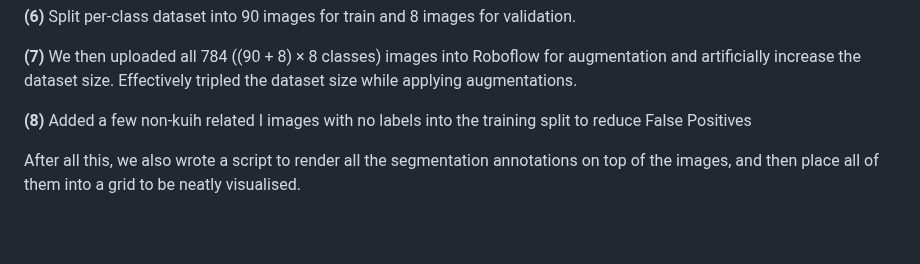
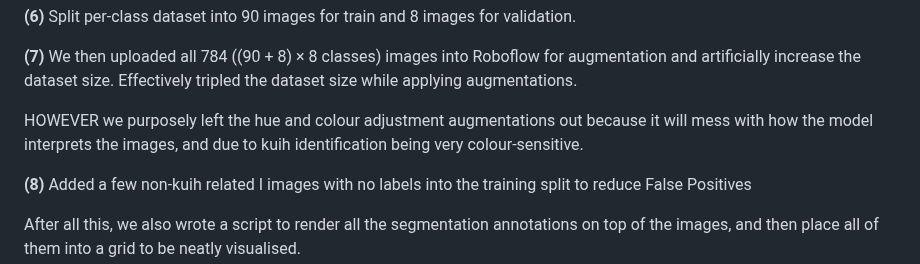
Before and after one commit to chong-yao/naic, a Markdown page: README.md, the part around one of its changes. Drawn GitHub-style; blank space fills up the shorter version.

```diff
--- a/README.md
+++ b/README.md
@@ -38,6 +38,8 @@ Eventually we were plateaued with a raw dataset of 98 images in each class that
 **(6)** Split per-class dataset into 90 images for train and 8 images for validation.
 
 **(7)** We then uploaded all 784 ((90 + 8) × 8 classes) images into Roboflow for augmentation and artificially increase the dataset size. Effectively tripled the dataset size while applying augmentations.
+
+HOWEVER we purposely left the hue and colour adjustment augmentations out because it will mess with how the model interprets the images, and due to kuih identification being very colour-sensitive.
 
 **(8)** Added a few non-kuih related I images with no labels into the training split to reduce False Positives
 
```
Also changed, not shown: other parts of README.md (+1 -1 lines).
